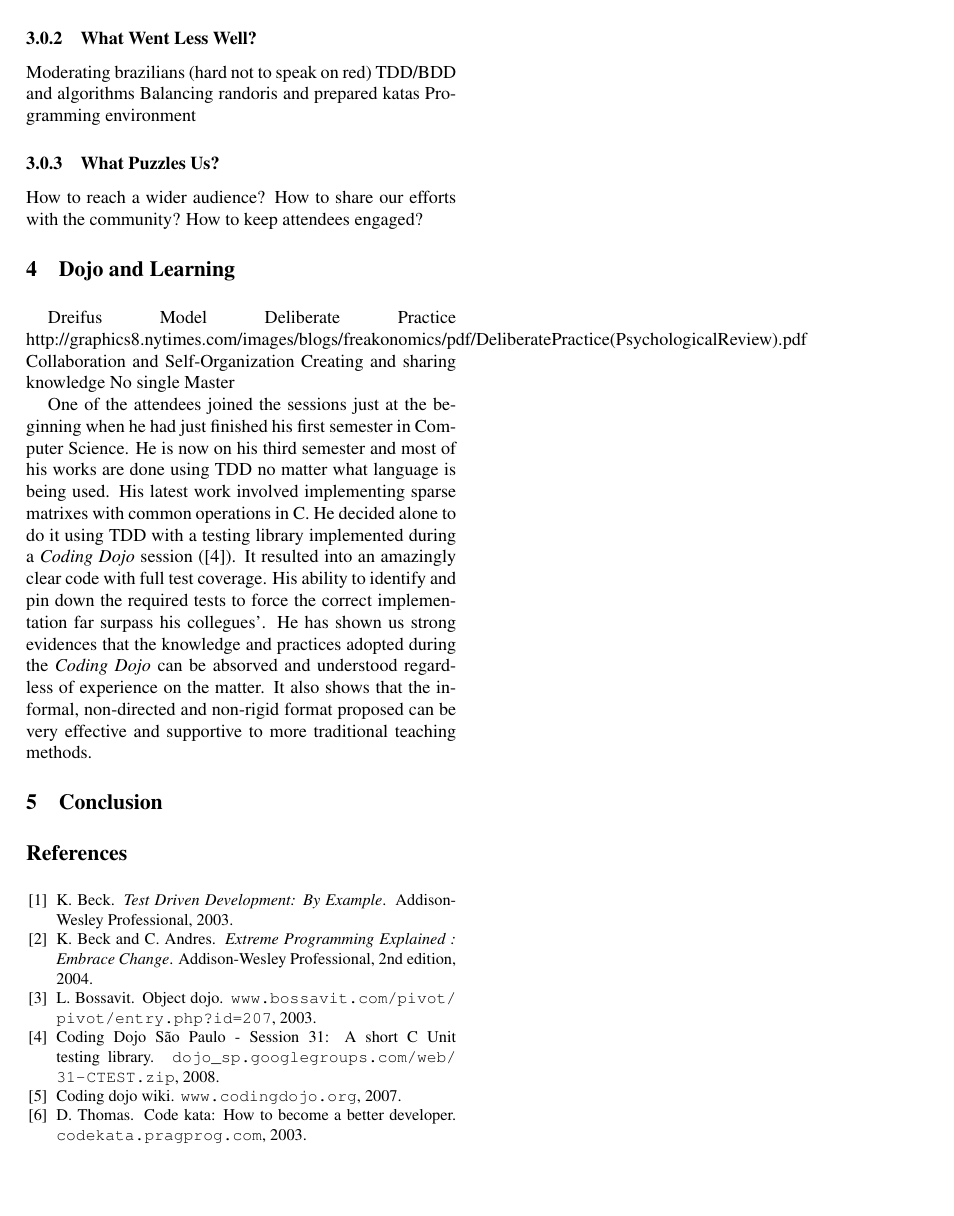
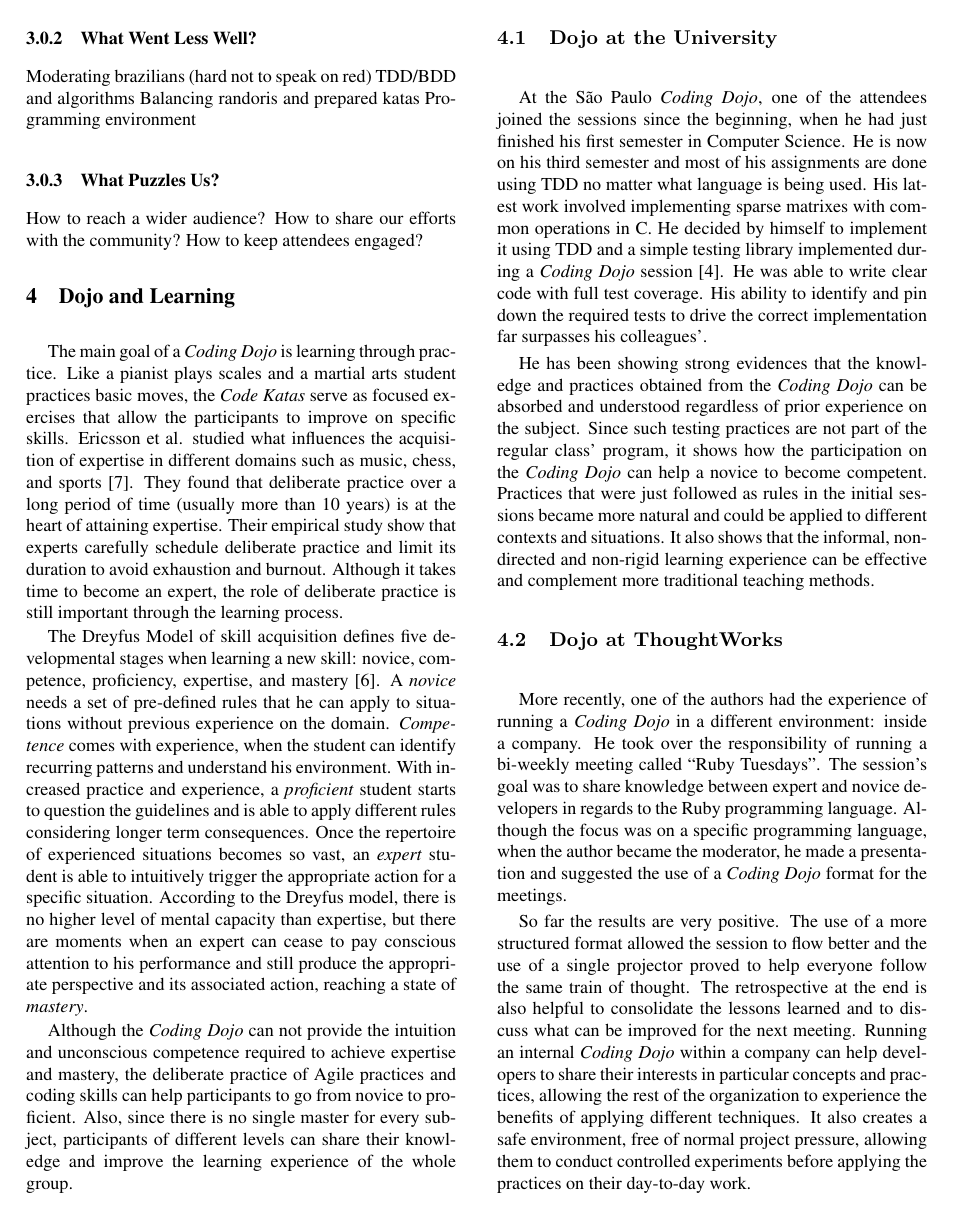
Before and after one commit to dtsato/dojosp, a LaTeX paper (dojosp.tex, which reads 04-learning.tex): page 3 of 3 before the commit and page 3 of 4 after it. Compiled offline with pdfLaTeX.

Commit message:
Sections 4 and 5

```diff
--- a/04-learning.tex
+++ b/04-learning.tex
@@ -1,23 +1,68 @@
 \section{Dojo and Learning}\label{sec:learning}
 
-Dreifus Model
-Deliberate Practice
-	http://graphics8.nytimes.com/images/blogs/freakonomics/pdf/DeliberatePractice(PsychologicalReview).pdf
-Collaboration and Self-Organization
-Creating and sharing knowledge
-No single Master
+The main goal of a \emph{Coding Dojo} is learning through practice. Like a pianist
+plays scales and a martial arts student practices basic moves, the \emph{Code Katas}
+serve as focused exercises that allow the participants to improve on specific skills.
+Ericsson et al. studied what influences the acquisition of expertise in
+different domains such as music, chess, and sports~\cite{DeliberatePractice}. They found
+that deliberate practice over a long period of time (usually more than 10 years) is at the
+heart of attaining expertise. Their empirical study show that experts carefully schedule
+deliberate practice and limit its duration to avoid exhaustion and burnout. Although it
+takes time to become an expert, the role of deliberate practice is still important through
+the learning process.
 
-One of the attendees joined the sessions just at the beginning when he
-had just finished his first semester in Computer Science. He is now on
-his third semester and most of his works are done using TDD no matter
-what language is being used. His latest work involved implementing
-sparse matrixes with common operations in C. He decided alone to do it
-using TDD with a testing library implemented during a \textit{Coding
-  Dojo} session (\cite{Dojo31}). It resulted into an amazingly clear
-code with full test coverage. His ability to identify and pin down the
-required tests to force the correct implementation far surpass his
-collegues'. He has shown us strong evidences that the knowledge and
-practices adopted during the \textit{Coding Dojo} can be absorved and
-understood regardless of experience on the matter. It also shows that
-the informal, non-directed and non-rigid format proposed can be very
-effective and supportive to more traditional teaching methods.
+The Dreyfus Model of skill acquisition defines five developmental stages when learning
+a new skill: novice, competence, proficiency, expertise, and mastery~\cite{Dreyfus}. A
+\emph{novice} needs a set of pre-defined rules that he can apply to situations without
+previous experience on the domain. \emph{Competence} comes with experience, when the student
+can identify recurring patterns and understand his environment. With increased practice and
+experience, a \emph{proficient} student starts to question the guidelines and is able to
+apply different rules considering longer term consequences. Once the repertoire of
+experienced situations becomes so vast, an \emph{expert} student is able to intuitively
+trigger the appropriate action for a specific situation. According to the Dreyfus model,
+there is no higher level of mental capacity than expertise, but there are moments when an
+expert can cease to pay conscious attention to his performance and still produce the
+appropriate perspective and its associated action, reaching a state of \emph{mastery}.
+
+Although the \emph{Coding Dojo} can not provide the intuition and unconscious competence
+required to achieve expertise and mastery, the deliberate practice of Agile practices
+and coding skills can help participants to go from novice to proficient. Also, since
+there is no single master for every subject, participants of different levels can
+share their knowledge and improve the learning experience of the whole group.
+
+\subsection{Dojo at the University}
+
+At the São Paulo \emph{Coding Dojo}, one of the attendees joined the sessions since the beginning,
+when he had just finished his first semester in Computer Science. He is now on his third semester
+and most of his assignments are done using TDD no matter what language is being used. His latest
+work involved implementing sparse matrixes with common operations in C. He decided by himself to
+implement it using TDD and a simple testing library implemented during a \emph{Coding Dojo}
+session~\cite{Dojo31}. He was able to write clear code with full test coverage. His ability to
+identify and pin down the required tests to drive the correct implementation far surpasses his
+colleagues'.
+
+He has been showing strong evidences that the knowledge and practices obtained from the
+\emph{Coding Dojo} can be absorbed and understood regardless of prior experience on the
+subject. Since such testing practices are not part of the regular class' program, it shows
+how the participation on the \emph{Coding Dojo} can help a novice to become competent. Practices
+that were just followed as rules in the initial sessions became more natural and could be applied
+to different contexts and situations. It also shows that the informal, non-directed and non-rigid
+learning experience can be effective and complement more traditional teaching methods.
+
+\subsection{Dojo at ThoughtWorks}
+
+More recently, one of the authors had the experience of running a \emph{Coding Dojo}
+in a different environment: inside a company. He took over the responsibility of running a
+bi-weekly meeting called ``Ruby Tuesdays''. The session's goal was to share knowledge between
+expert and novice developers in regards to the Ruby programming language. Although the focus was on
+a specific programming language, when the author became the moderator, he made a presentation
+and suggested the use of a \emph{Coding Dojo} format for the meetings.
+
+So far the results are very positive. The use of a more structured format allowed the session to
+flow better and the use of a single projector proved to help everyone follow the same train of
+thought. The retrospective at the end is also helpful to consolidate the lessons learned and to
+discuss what can be improved for the next meeting. Running an internal \emph{Coding Dojo} within
+a company can help developers to share their interests in particular concepts and practices, allowing
+the rest of the organization to experience the benefits of applying different techniques. It also
+creates a safe environment, free of normal project pressure, allowing them to conduct controlled
+experiments before applying the practices on their day-to-day work.
```
Also changed, not shown: 05-conclusion.tex (+8 -0 lines), dojosp.bib (+17 -0 lines), dojosp.pdf, 1 other file.
